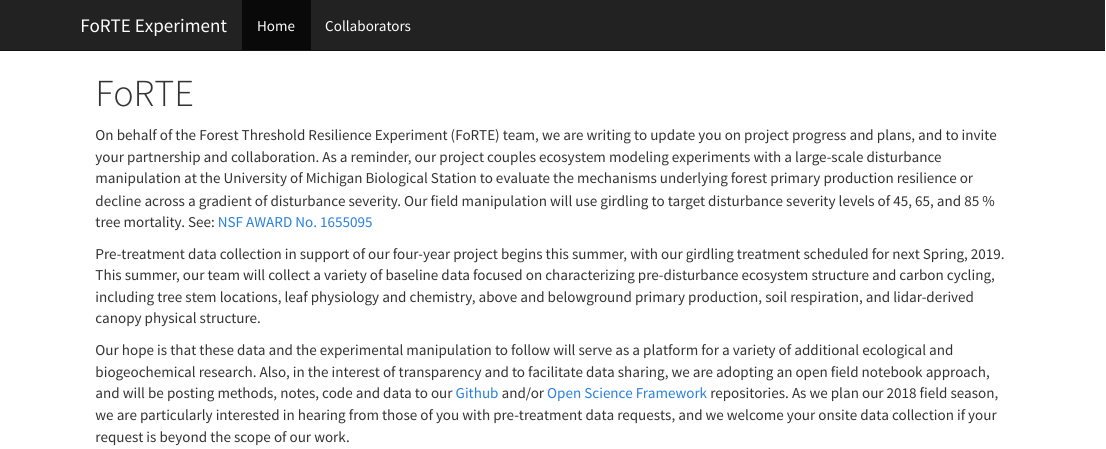
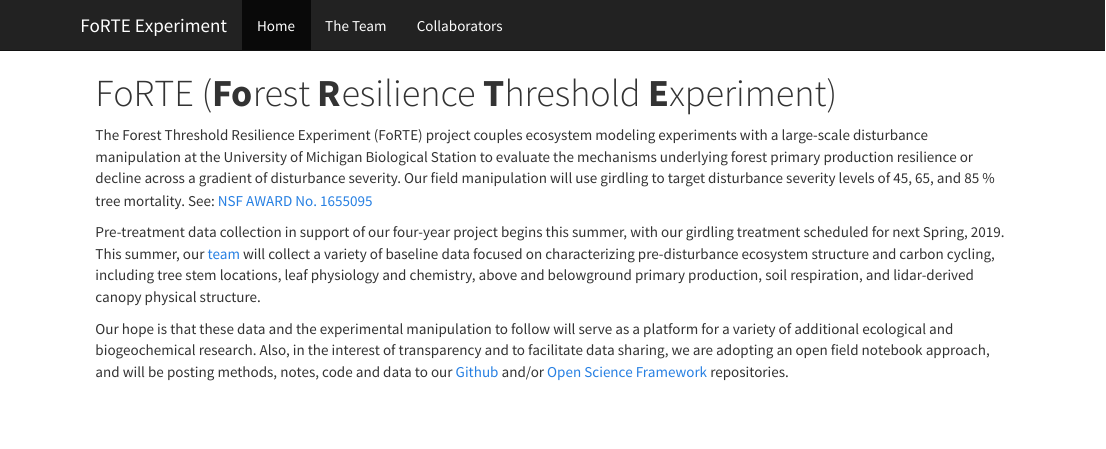
Before and after one commit to FoRTExperiment/FoRTExperiment.github.io, an R Markdown document (index.Rmd): the page in a window 1100 px wide, from its top. The pictures show the output file index.html that the author committed with the source, opened offline; library style sheets and scripts come from the installed R packages.

Commit message:
updating with team and revised text.

```diff
--- a/_site.yml
+++ b/_site.yml
@@ -4,6 +4,8 @@ navbar:
   left:
     - text: "Home"
       href: index.html
+    - text: "The Team"
+      href: team.html
     - text: "Collaborators"
       href: collaborators.html
 
--- a/index.Rmd
+++ b/index.Rmd
@@ -1,13 +1,12 @@
 ---
-title: "FoRTE"
+title: "FoRTE (**Fo**rest **R**esilience **T**hreshold **E**xperiment)"
 ---
 
-On behalf of the Forest Threshold Resilience Experiment (FoRTE) team, we are writing to update you on project progress and plans, and to invite your partnership and collaboration. As a reminder, our project couples ecosystem modeling experiments with a large-scale disturbance manipulation at the University of Michigan Biological Station to evaluate the mechanisms underlying forest primary production resilience or decline across a gradient of disturbance severity. Our field manipulation will use girdling to target disturbance severity levels of 45, 65, and 85 % tree mortality. See: [NSF AWARD No. 1655095](https://www.nsf.gov/awardsearch/showAward?AWD_ID=1655095&HistoricalAwards=false.)
+The Forest Threshold Resilience Experiment (FoRTE) project couples ecosystem modeling experiments with a large-scale disturbance manipulation at the University of Michigan Biological Station to evaluate the mechanisms underlying forest primary production resilience or decline across a gradient of disturbance severity. Our field manipulation will use girdling to target disturbance severity levels of 45, 65, and 85 % tree mortality. See: [NSF AWARD No. 1655095](https://www.nsf.gov/awardsearch/showAward?AWD_ID=1655095&HistoricalAwards=false.)
 
 
 
-Pre-treatment data collection in support of our four-year project begins this summer, with our girdling treatment scheduled for next Spring, 2019. This summer, our team will collect a variety of baseline data focused on characterizing pre-disturbance ecosystem structure and carbon cycling, including tree stem locations, leaf physiology and chemistry, above and belowground primary production, soil respiration, and lidar-derived canopy physical structure.
+Pre-treatment data collection in support of our four-year project begins this summer, with our girdling treatment scheduled for next Spring, 2019. This summer, our [team](team.html) will collect a variety of baseline data focused on characterizing pre-disturbance ecosystem structure and carbon cycling, including tree stem locations, leaf physiology and chemistry, above and belowground primary production, soil respiration, and lidar-derived canopy physical structure.
 
 
-
-Our hope is that these data and the experimental manipulation to follow will serve as a platform for a variety of additional ecological and biogeochemical research. Also, in the interest of transparency and to facilitate data sharing, we are adopting an open field notebook approach, and will be posting methods, notes, code and data to our [Github](https://github.com/FoRTExperiment) and/or [Open Science Framework](https://osf.io/z8x73/) repositories. As we plan our 2018 field season, we are particularly interested in hearing from those of you with pre-treatment data requests, and we welcome your onsite data collection if your request is beyond the scope of our work.
+Our hope is that these data and the experimental manipulation to follow will serve as a platform for a variety of additional ecological and biogeochemical research. Also, in the interest of transparency and to facilitate data sharing, we are adopting an open field notebook approach, and will be posting methods, notes, code and data to our [Github](https://github.com/FoRTExperiment) and/or [Open Science Framework](https://osf.io/z8x73/) repositories.
```
Also changed, not shown: team.Rmd (added, +4 -0 lines), index.html.
